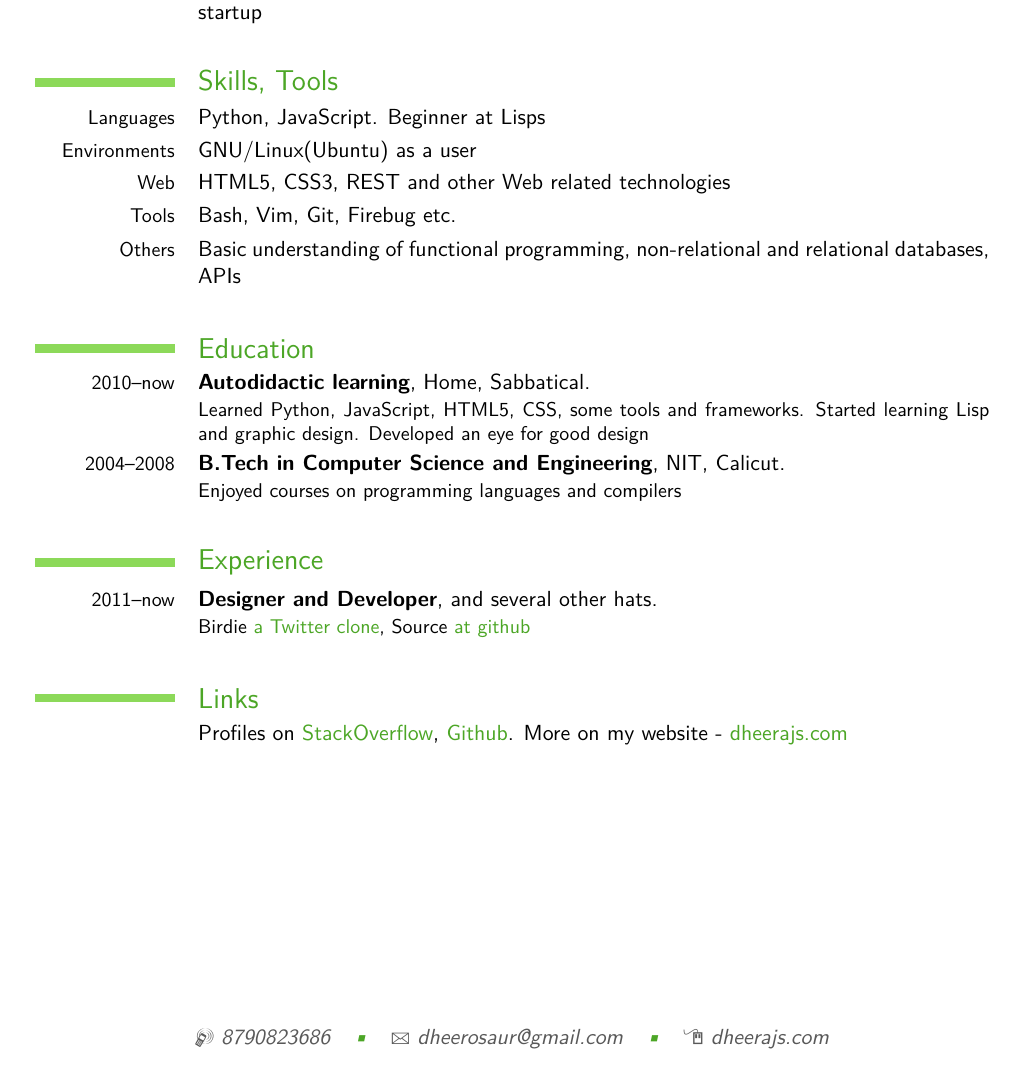
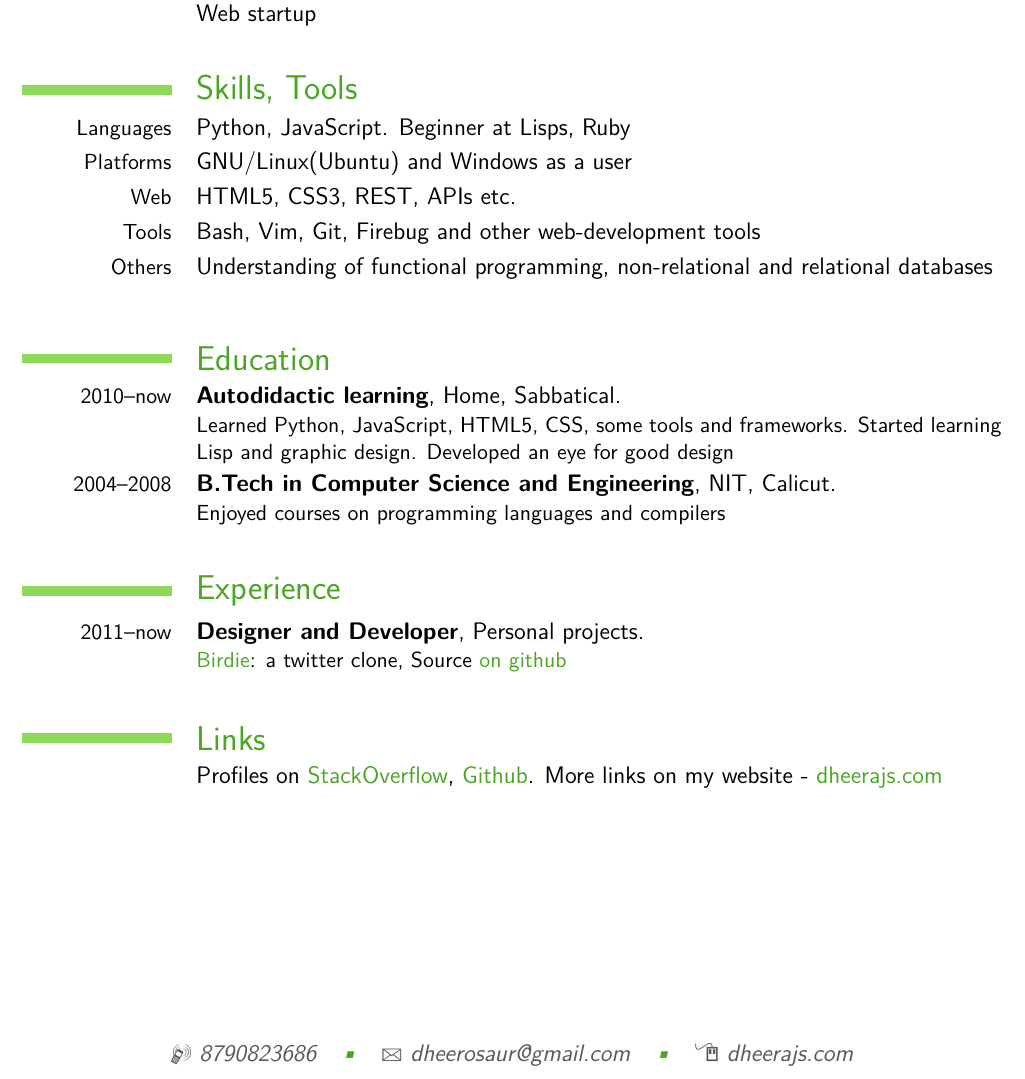
Before and after one commit to dheerosaur/myresume, a LaTeX CV (dheeraj-resume.tex): part of the page, cut so that both start at the same text. Compiled offline with pdfLaTeX.

Commit message:
Some cleanup

```diff
--- a/dheeraj-resume.tex
+++ b/dheeraj-resume.tex
@@ -1,15 +1,15 @@
-\documentclass[11pt,letterpaper]{moderncv}
+\documentclass[12pt,letterpaper]{moderncv}
 
 % moderncv themes
 \moderncvtheme[green]{casual}                 % optional argument are 'blue' (default), 'orange', 'red', 'green', 'grey' and 'roman' (for roman fonts, instead of sans serif fonts)
 %\moderncvtheme[orange]{casual}                % idem
-\usepackage[pdftex,colorlinks=true,urlcolor=orange]{hyperref}
+\usepackage[pdftex,colorlinks=true]{hyperref}
 
 % character encoding
 \usepackage[utf8]{inputenc}                   % replace by the encoding you are using
 
 % adjust the page margins
-\usepackage[scale=0.78]{geometry}
+\usepackage[scale=0.8]{geometry}
 %\setlength{\hintscolumnwidth}{3cm}						% if you want to change the width of the column with the dates
 %\AtBeginDocument{\setlength{\maketitlenamewidth}{6cm}}  % only for the classic theme, if you want to change the width of your name placeholder (to leave more space for your address details
 \AtBeginDocument{\recomputelengths}                     % required when changes are made to page layout lengths
@@ -22,7 +22,7 @@
 \mobile{8790823686}                    % optional, remove the line if not wanted
 \email{dheerosaur@gmail.com}                      % optional, remove the line if not wanted
 \homepage{dheerajs.com}                % optional, remove the line if not wanted
-\photo[50pt]{picture}                         % '64pt' is the height the picture must be resized to and 'picture' is the name of the picture file; optional, remove the line if not wanted
+\photo[55pt]{picture}                         % '64pt' is the height the picture must be resized to and 'picture' is the name of the picture file; optional, remove the line if not wanted
 %\quote{""}
 
 % to show numerical labels in the bibliography; only useful if you make citations in your resume
@@ -41,12 +41,11 @@
 \cvlistitem{To work with smart people and contribute to cool products at a forward-thinking Web startup}
 
 \section{Skills, Tools}
-\cvline{Languages}{Python, JavaScript. Beginner at Lisps}
-\cvline{Environments}{GNU/Linux(Ubuntu) as a user}
-\cvline{Web}{HTML5, CSS3, REST and other Web related technologies}
-\cvline{Tools}{Bash, Vim, Git, Firebug etc.}
-\cvline{Others}{Basic understanding of functional programming, non-relational and relational databases, APIs}
-
+\cvline{Languages}{Python, JavaScript. Beginner at Lisps, Ruby}
+\cvline{Platforms}{GNU/Linux(Ubuntu) and Windows as a user}
+\cvline{Web}{HTML5, CSS3, REST, APIs etc.}
+\cvline{Tools}{Bash, Vim, Git, Firebug and other web-development tools}
+\cvline{Others}{Understanding of functional programming, non-relational and relational databases}
 
 \section{Education}
 \cventry{2010--now}{Autodidactic learning}{Home}{Sabbatical}{}{Learned Python, JavaScript, HTML5,
@@ -62,14 +61,14 @@ programming languages and compilers}
 \hypersetup{ colorlinks=true, urlcolor=[rgb]{0.30, 0.65, 0.15} }
 
 \section{Experience}
-\cventry{2011--now}{Designer and Developer}{and several other hats}{}{}{%
-Birdie \href{http://demosaur.appspot.com}{a Twitter clone}, %
-Source \href{http://github.com/dheerosaur/birdie}{at github}}
+\cventry{2011--now}{Designer and Developer}{Personal projects}{}{}{%
+\href{http://demosaur.appspot.com}{Birdie}: a twitter clone, %
+Source \href{http://github.com/dheerosaur/birdie}{on github}}
 
 \section{Links}
 \cvlistitem{Profiles on \href{http://stackoverflow.com/users/438838/dheerosaur}{StackOverflow},
 \href{https://github.com/dheerosaur}{Github}.
-{More on my website - \href{http://dheerajs.com}{dheerajs.com}}
+{More links on my website - \href{http://dheerajs.com}{dheerajs.com}}
 }
 
 \hypersetup{ urlcolor=[rgb]{0.35, 0.35, 0.35} }
```
Also changed, not shown: dheeraj-resume.pdf, dheeraj-resume.tex (4 more changed lines), 1 other file.
